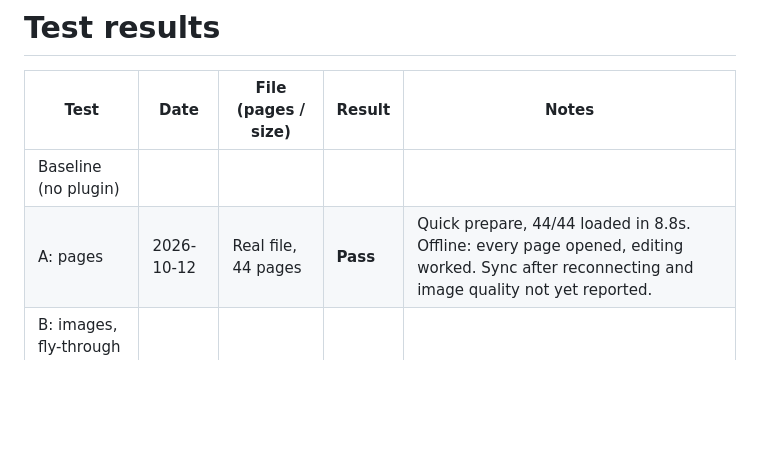
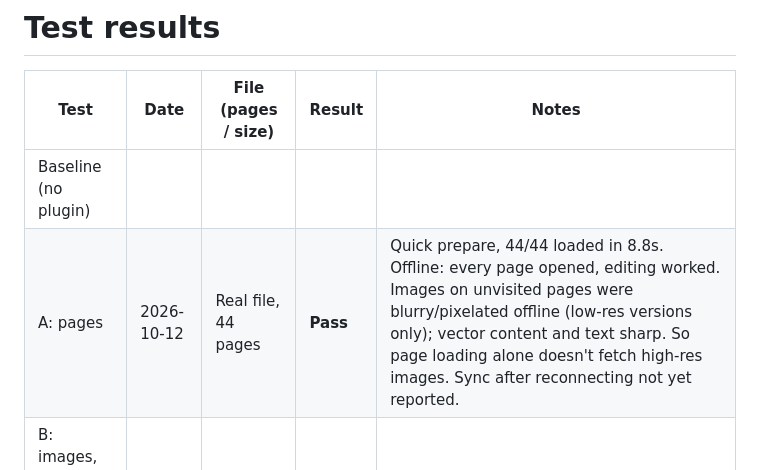
Before and after one commit to petarceklic/Figma-offline, a Markdown page: TEST_RESULTS.md, the part around the change. Drawn GitHub-style; blank space fills up the shorter version.

Commit message:
Record Test A image result: blurry without warm-up
Co-Authored-By: Claude Opus 5.5 <noreply@anthropic.com>

```diff
--- a/TEST_RESULTS.md
+++ b/TEST_RESULTS.md
@@ -3,7 +3,7 @@
 | Test | Date | File (pages / size) | Result | Notes |
 |------|------|---------------------|--------|-------|
 | Baseline (no plugin) | | | | |
-| A: pages | 2026-10-12 | Real file, 44 pages | **Pass** | Quick prepare, 44/44 loaded in 8.8s. Offline: every page opened, editing worked. Sync after reconnecting and image quality not yet reported. |
+| A: pages | 2026-10-12 | Real file, 44 pages | **Pass** | Quick prepare, 44/44 loaded in 8.8s. Offline: every page opened, editing worked. Images on unvisited pages were blurry/pixelated offline (low-res versions only); vector content and text sharp. So page loading alone doesn't fetch high-res images. Sync after reconnecting not yet reported. |
 | B: images, fly-through | | | | |
 | C: images, fetch data | | | | |
 | D: 1 hour asleep offline | | | | |
```
